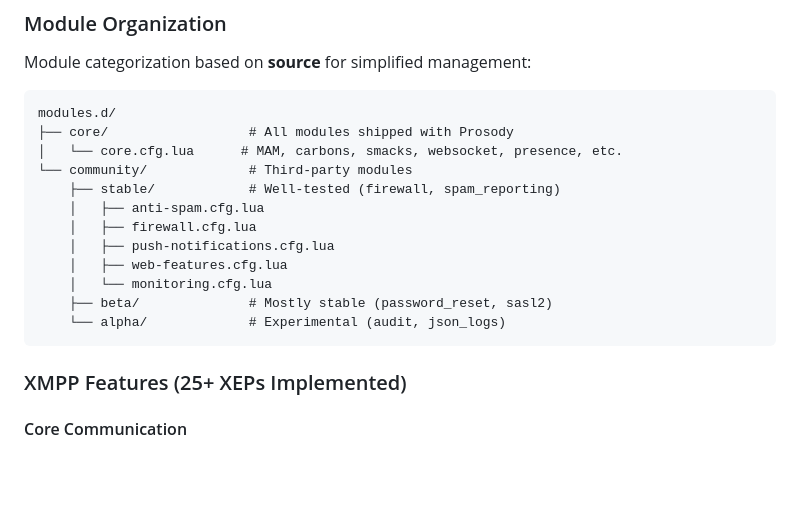
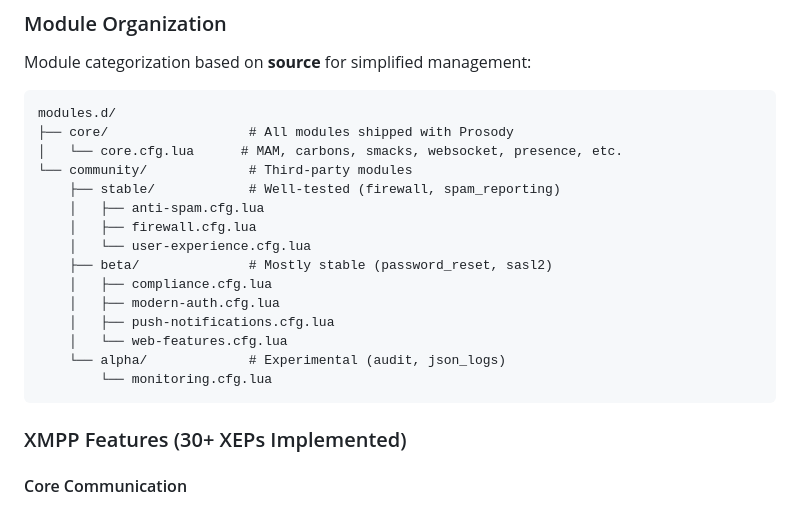
Before and after one commit to allthingslinux/xmpp.atl.chat, a Markdown page: README.md, the part around the change. Rendered like a GitHub page; blank space fills up the shorter version.

````diff
--- a/README.md
+++ b/README.md
@@ -50,14 +50,17 @@ modules.d/
     ├── stable/            # Well-tested (firewall, spam_reporting)
     │   ├── anti-spam.cfg.lua
     │   ├── firewall.cfg.lua
+    │   └── user-experience.cfg.lua
+    ├── beta/              # Mostly stable (password_reset, sasl2)
+    │   ├── compliance.cfg.lua
+    │   ├── modern-auth.cfg.lua
     │   ├── push-notifications.cfg.lua
-    │   ├── web-features.cfg.lua
-    │   └── monitoring.cfg.lua
-    ├── beta/              # Mostly stable (password_reset, sasl2)
+    │   └── web-features.cfg.lua
     └── alpha/             # Experimental (audit, json_logs)
+        └── monitoring.cfg.lua
 ```
 
-### XMPP Features (25+ XEPs Implemented)
+### XMPP Features (30+ XEPs Implemented)
 
 #### Core Communication
 
````
Also changed, not shown: config/README.md (+5 -1 lines), config/modules.d/README.md (+32 -64 lines).
